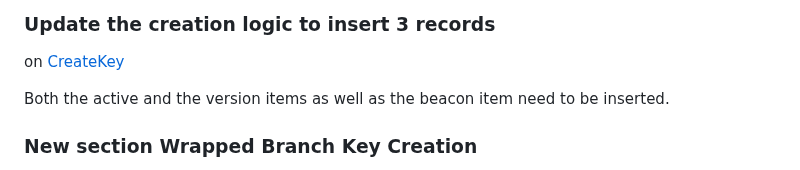
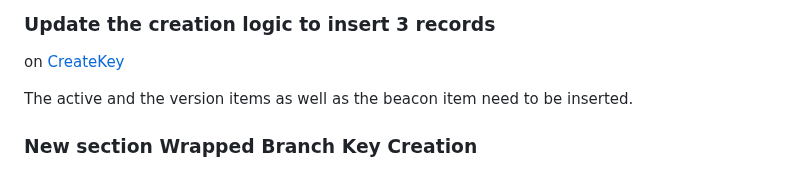
Before and after one commit to awslabs/aws-encryption-sdk-specification, a Markdown page: changes/2023_7_12_update-keystore-structure/proposal.md, the part around the change. Rendered like a GitHub page.

Commit message:
Update changes/2023_7_12_update-keystore-structure/proposal.md
Co-authored-by: Andrew Jewell <107044381+ajewellamz@users.noreply.github.com>

```diff
--- a/changes/2023_7_12_update-keystore-structure/proposal.md
+++ b/changes/2023_7_12_update-keystore-structure/proposal.md
@@ -93,7 +93,7 @@ also requires additional encryption context for validation.
 
 on [CreateKey](../../framework/branch-key-store.md#createkey)
 
-Both the active and the version items as well as the beacon item
+The active and the version items as well as the beacon item
 need to be inserted.
 
 ### New section Wrapped Branch Key Creation
```
